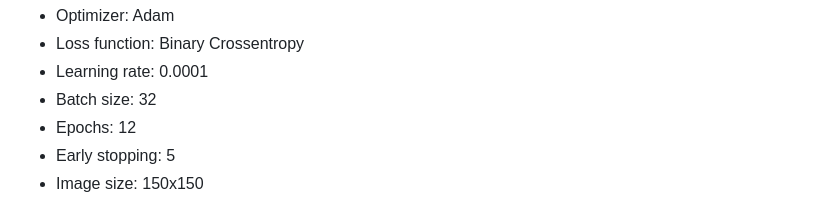
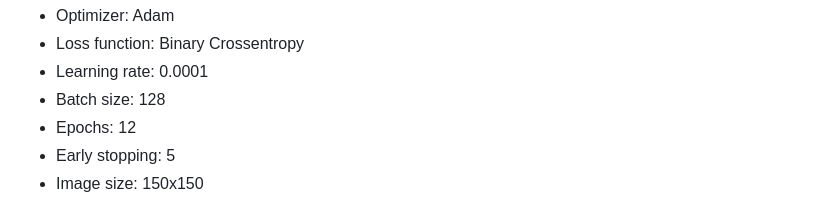
Before and after one commit to sprakhar778/Meta-Diagnosis, a Markdown page: README.md, the part around the change. GitHub-like rendering.

```diff
--- a/README.md
+++ b/README.md
@@ -83,7 +83,7 @@ The model was trained using the following hyperparameters:
 - Optimizer: Adam
 - Loss function: Binary Crossentropy
 - Learning rate: 0.0001
-- Batch size: 32
+- Batch size: 128
 - Epochs: 12
 - Early stopping: 5
 - Image size: 150x150
```
